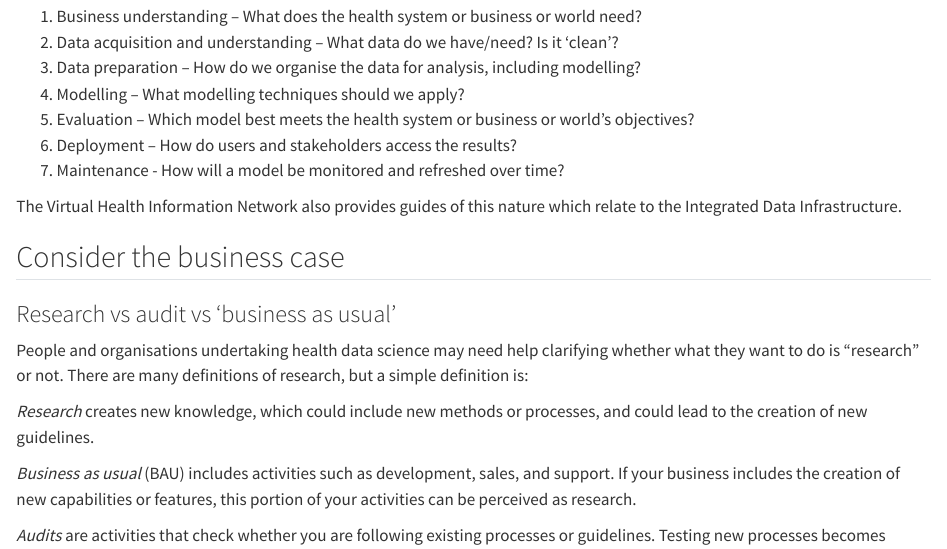
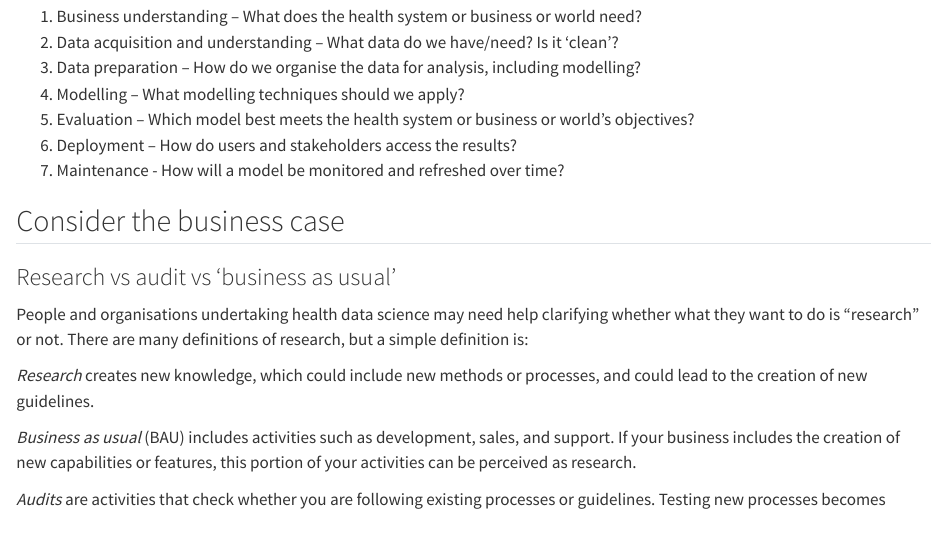
Before and after one commit to tewhatuora/data-science-guide, a Quarto document (basics.qmd): the page in a window 1100 px wide, from 310 px down. Rendered offline with R 4.5, knitr and Pandoc in place of Quarto, with nearby package versions.

Commit message:
content update

```diff
--- a/basics.qmd
+++ b/basics.qmd
@@ -17,8 +17,6 @@ This guide aligns broadly with the life cycle stages below, but your project may
 5. Evaluation – Which model best meets the health system or business or world’s objectives?
 6. Deployment – How do users and stakeholders access the results?
 7. Maintenance - How will a model be monitored and refreshed over time?
-
-The Virtual Health Information Network also provides guides of this nature which relate to the Integrated Data Infrastructure.
 
 ## Consider the business case
 
```
